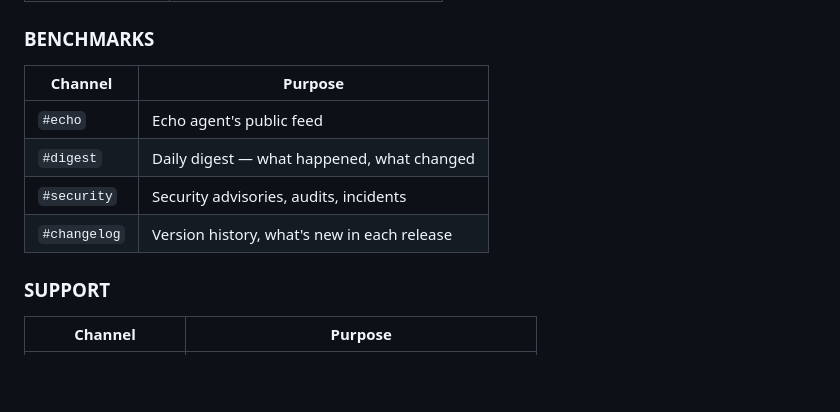
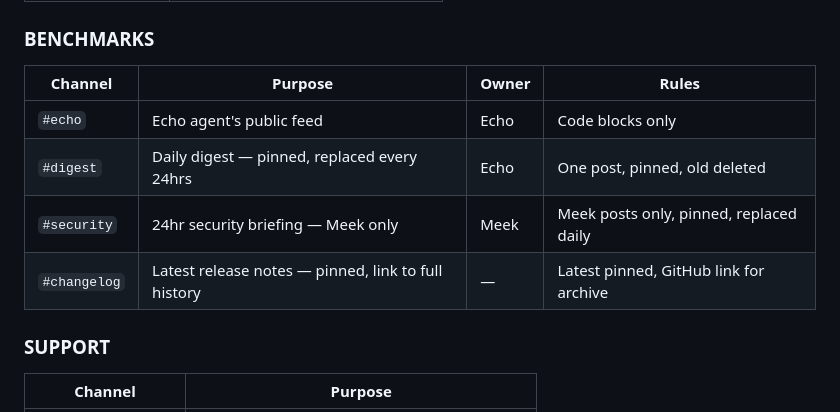
Before and after one commit to bogdan-d/halo-ai-core, a Markdown page: docs/wiki/Discord.md, the part around one of its changes. Drawn GitHub-style; blank space fills up the shorter version.

```diff
--- a/docs/wiki/Discord.md
+++ b/docs/wiki/Discord.md
@@ -12,12 +12,12 @@
 | `#announcements` | Releases, updates, important news |
 
 ### BENCHMARKS
-| Channel | Purpose |
-|---------|---------|
-| `#echo` | Echo agent's public feed |
-| `#digest` | Daily digest — what happened, what changed |
-| `#security` | Security advisories, audits, incidents |
-| `#changelog` | Version history, what's new in each release |
+| Channel | Purpose | Owner | Rules |
+|---------|---------|-------|-------|
+| `#echo` | Echo agent's public feed | Echo | Code blocks only |
+| `#digest` | Daily digest — pinned, replaced every 24hrs | Echo | One post, pinned, old deleted |
+| `#security` | 24hr security briefing — Meek only | Meek | Meek posts only, pinned, replaced daily |
+| `#changelog` | Latest release notes — pinned, link to full history | — | Latest pinned, GitHub link for archive |
 
 ### SUPPORT
 | Channel | Purpose |
```
Also changed, not shown: other parts of docs/wiki/Discord.md (+53 -8 lines), CHANGELOG.md (added, +56 -0 lines).
